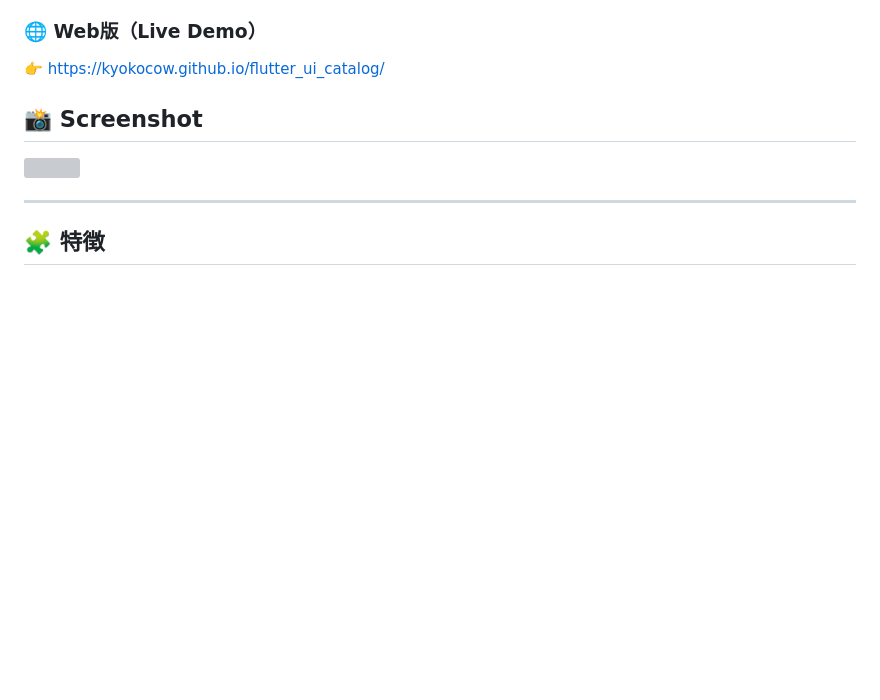
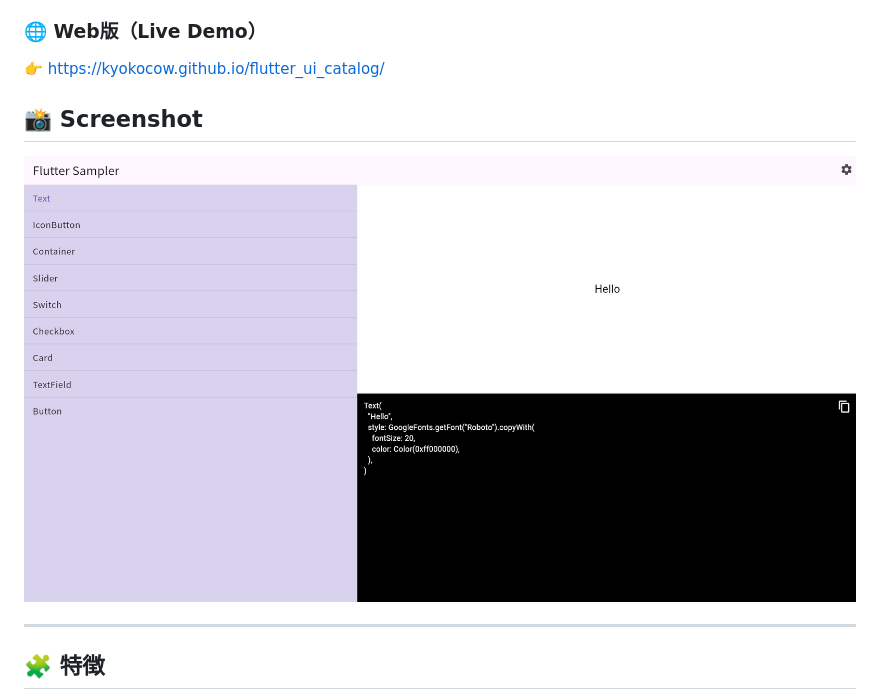
Before and after one commit to KyokoCow/Widget-Lab, a Markdown page: README.md, the part around the change. Drawn GitHub-style; pictures changed too: assets/images/screenshot.png (added); blank space fills up the shorter version; grey boxes are pictures that could not be loaded.

Commit message:
GitHub公開バージョン(修正版-2)

```diff
--- a/README.md
+++ b/README.md
@@ -14,7 +14,7 @@ Flutterの各種Widgetを実際に操作しながら確認できるように設
 
 ## 📸 Screenshot
 
-<img src="docs/screenshot.png" width="800">
+![Screenshot](assets/images/screenshot.png)
 
 ---
 
```
Also changed, not shown: 1 other file.
